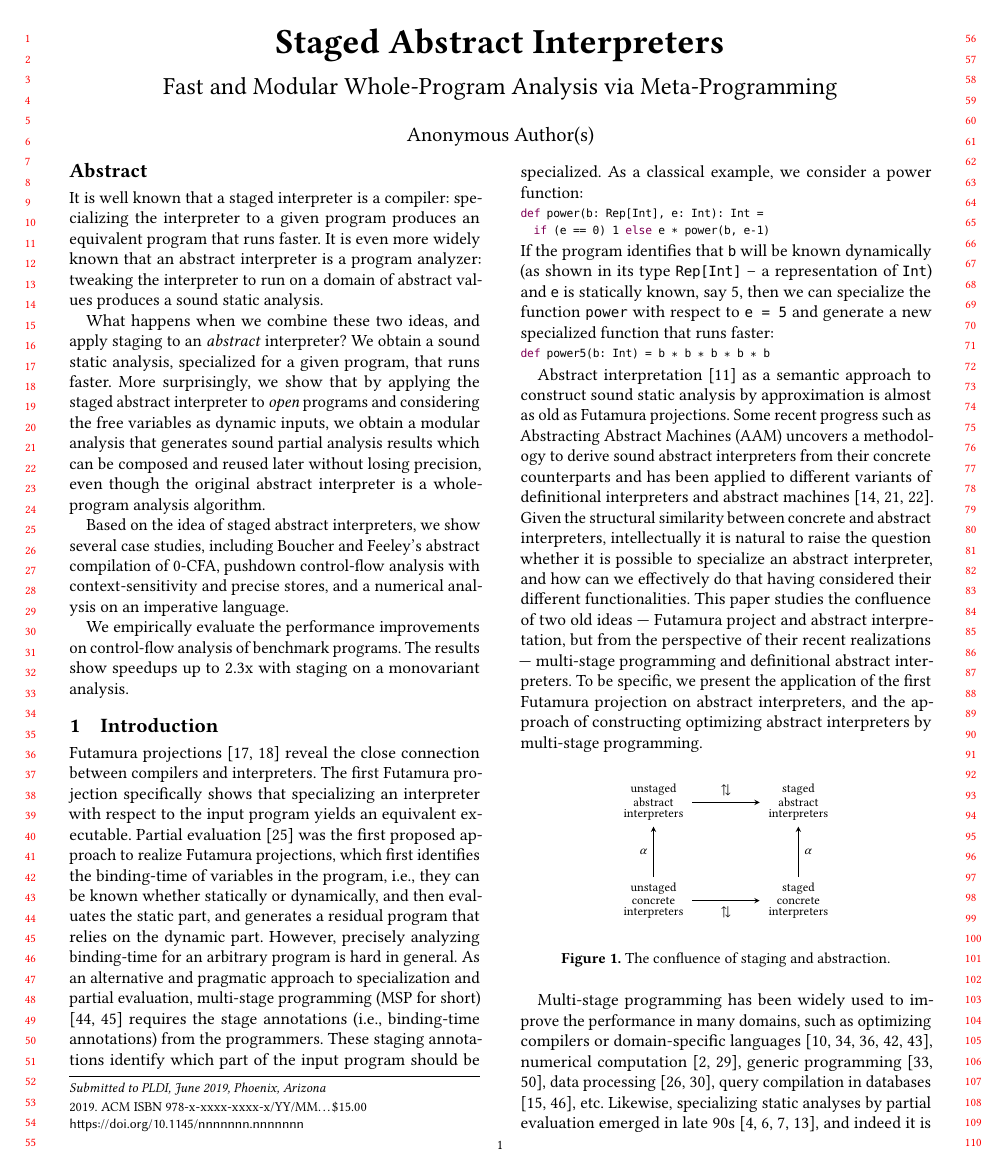
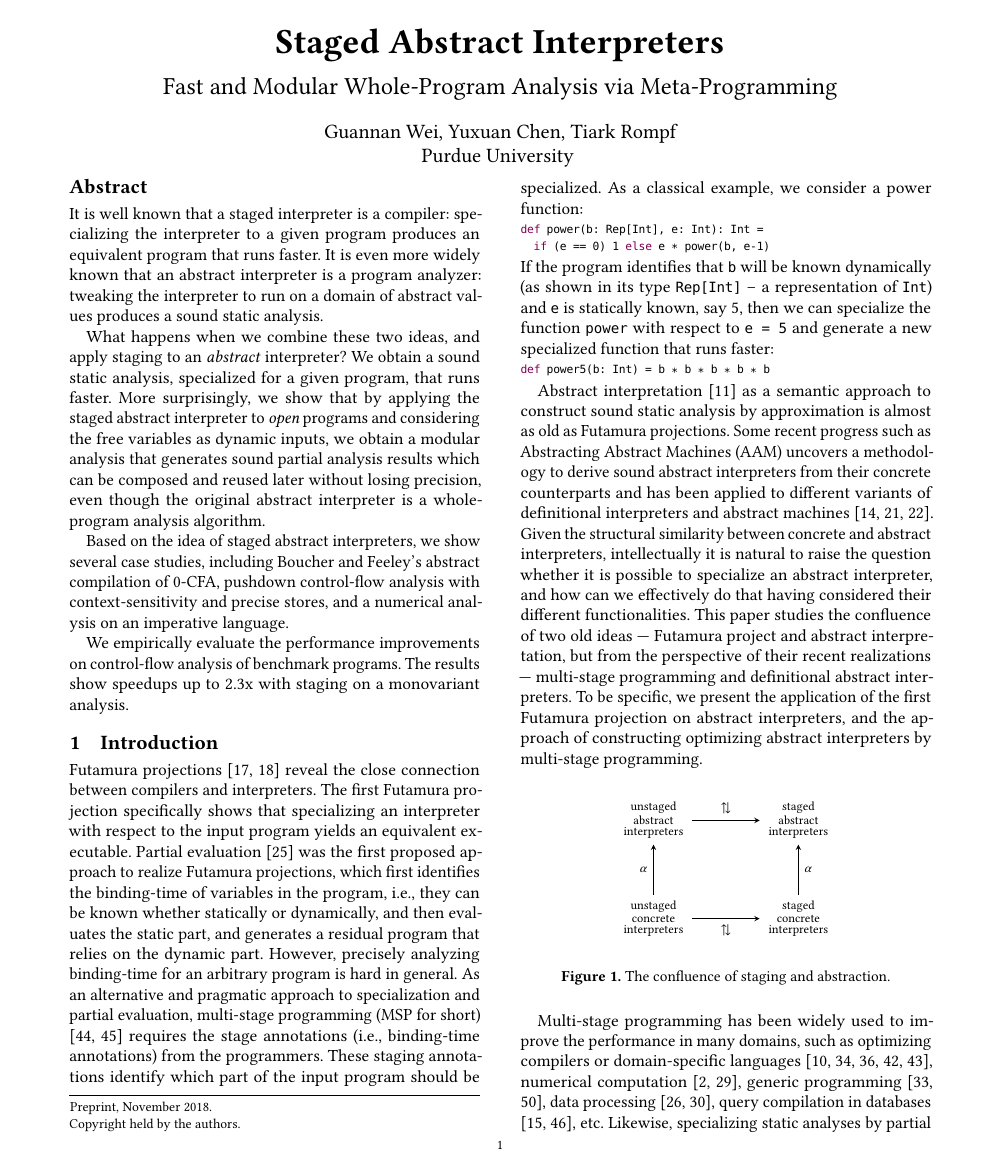
Before and after one commit to Generative-Program-Analysis/GenSym, a LaTeX paper (paper/paper.tex): page 1 of 14 before the commit and page 1 of 15 after it. Compiled offline with pdfLaTeX.

Commit message:
preprint for website

```diff
--- a/paper/paper.tex
+++ b/paper/paper.tex
@@ -1,5 +1,7 @@
+\documentclass[sigplan,nonacm]{acmart}\settopmatter{printfolios=true,printccs=false,printacmref=false}
+
 %% For double-blind review submission, w/o CCS and ACM Reference (max submission space)
-\documentclass[sigplan,review,anonymous]{acmart}\settopmatter{printfolios=true,printccs=false,printacmref=false}
+% \documentclass[sigplan,review,anonymous]{acmart}\settopmatter{printfolios=true,printccs=false,printacmref=false}
 %% For double-blind review submission, w/ CCS and ACM Reference
 %\documentclass[sigplan,review,anonymous]{acmart}\settopmatter{printfolios=true}
 %% For single-blind review submission, w/o CCS and ACM Reference (max submission space)
@@ -98,6 +100,16 @@
 %\subtitlenote{with subtitle note}       %% \subtitlenote is optional;
                                         %% can be repeated if necessary;
                                         %% contents suppressed with 'anonymous'
+
+
+\author
+[Guannan Wei, Yuxuan Chen, Tiark Rompf]
+{
+\vspace{-2ex}
+Guannan Wei, Yuxuan Chen, Tiark Rompf\\
+Purdue University
+\vspace{-0.5ex}
+}
 
 
 %% Author information
@@ -124,36 +126,46 @@
-  \state{State1}
-  \postcode{Post-Code1}
-  \country{Country1}                    %% \country is recommended
-}
-\email{first1.last1@inst1.edu}          %% \email is recommended
+% \author{First1 Last1}
+% \authornote{with author1 note}          %% \authornote is optional;
+%                                         %% can be repeated if necessary
+% \orcid{nnnn-nnnn-nnnn-nnnn}             %% \orcid is optional
+% \affiliation{
+%   \position{Position1}
+%   \department{Department1}              %% \department is recommended
+%   \institution{Institution1}            %% \institution is required
+%   \streetaddress{Street1 Address1}
+%   \city{City1}
+%   \state{State1}
+%   \postcode{Post-Code1}
+%   \country{Country1}                    %% \country is recommended
+% }
+% \email{first1.last1@inst1.edu}          %% \email is recommended
 
-%% Author with two affiliations and emails.
-\author{First2 Last2}
-\authornote{with author2 note}          %% \authornote is optional;
-                                        %% can be repeated if necessary
-\orcid{nnnn-nnnn-nnnn-nnnn}             %% \orcid is optional
-\affiliation{
-  \position{Position2a}
-  \department{Department2a}             %% \department is recommended
-  \institution{Institution2a}           %% \institution is required
-  \streetaddress{Street2a Address2a}
-  \city{City2a}
-  \state{State2a}
-  \postcode{Post-Code2a}
-  \country{Country2a}                   %% \country is recommended
-}
-\email{first2.last2@inst2a.com}         %% \email is recommended
-\affiliation{
-  \position{Position2b}
-  \department{Department2b}             %% \department is recommended
-  \institution{Institution2b}           %% \institution is required
-  \streetaddress{Street3b Address2b}
-  \city{City2b}
-  \state{State2b}
-  \postcode{Post-Code2b}
-  \country{Country2b}                   %% \country is recommended
-}
-\email{first2.last2@inst2b.org}         %% \email is recommended
+% %% Author with two affiliations and emails.
+% \author{First2 Last2}
+% \authornote{with author2 note}          %% \authornote is optional;
+%                                         %% can be repeated if necessary
+% \orcid{nnnn-nnnn-nnnn-nnnn}             %% \orcid is optional
+% \affiliation{
+%   \position{Position2a}
+%   \department{Department2a}             %% \department is recommended
+%   \institution{Institution2a}           %% \institution is required
+%   \streetaddress{Street2a Address2a}
+%   \city{City2a}
+%   \state{State2a}
+%   \postcode{Post-Code2a}
+%   \country{Country2a}                   %% \country is recommended
+% }
+% \email{first2.last2@inst2a.com}         %% \email is recommended
+% \affiliation{
+%   \position{Position2b}
+%   \department{Department2b}             %% \department is recommended
+%   \institution{Institution2b}           %% \institution is required
+%   \streetaddress{Street3b Address2b}
+%   \city{City2b}
+%   \state{State2b}
+%   \postcode{Post-Code2b}
+%   \country{Country2b}                   %% \country is recommended
+% }
+% \email{first2.last2@inst2b.org}         %% \email is recommended
 
 \lstMakeShortInline[keywordstyle=,%
                     flexiblecolumns=false,%
@@ -202,6 +214,11 @@
 %% environment and commands, and keywords command.
 \maketitle
 
+\renewcommand\thefootnotecopyrightpermission{}
+\footnotetextcopyrightpermission{
+Preprint, November 2018.\\ Copyright held by the authors.}
+\fancyhead[RO,LE]{Preprint, November 2018}
+
 \input{10_intro}
 \input{20_bg}
 \input{30_sai}
```
Also changed, not shown: paper/paper.tex (12 more changed lines).
